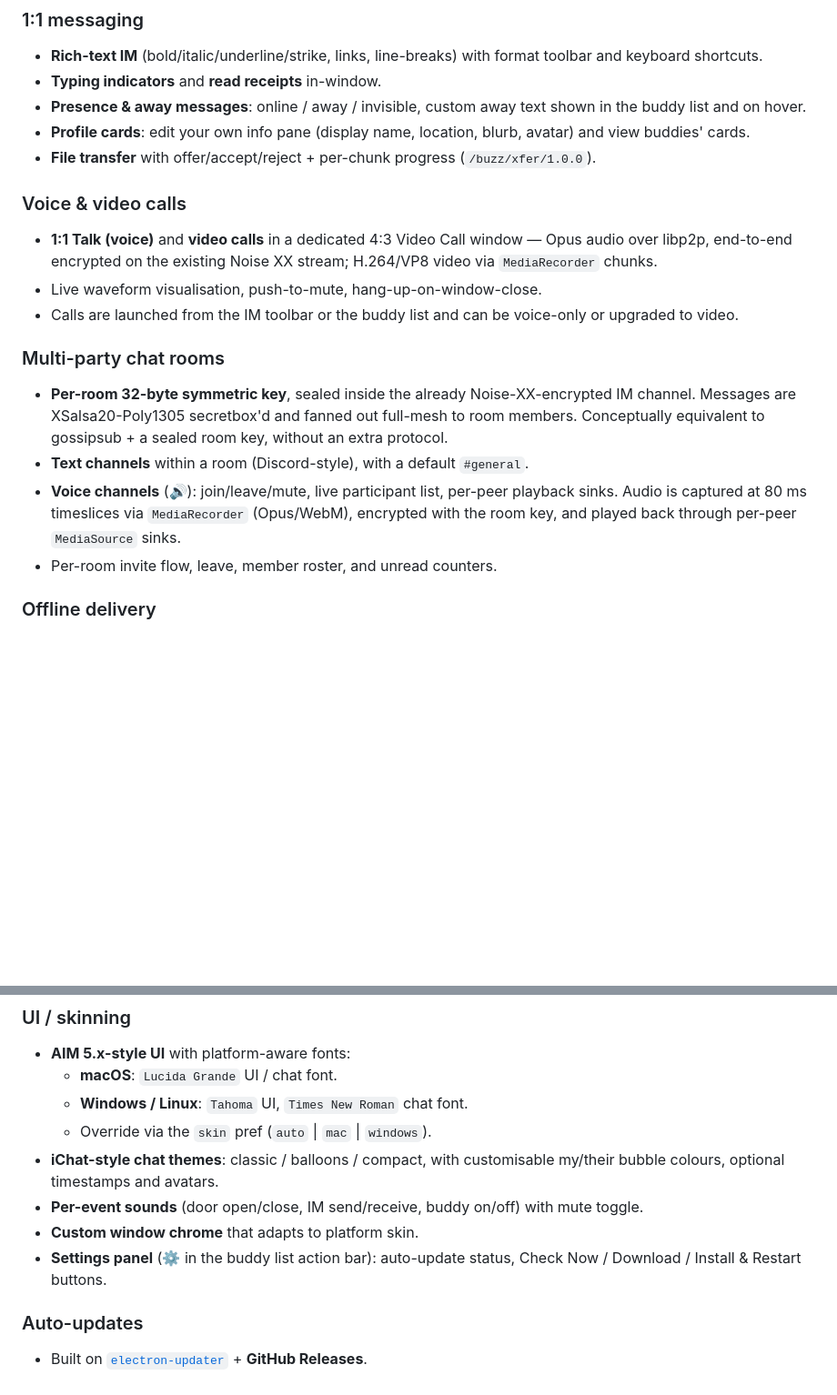
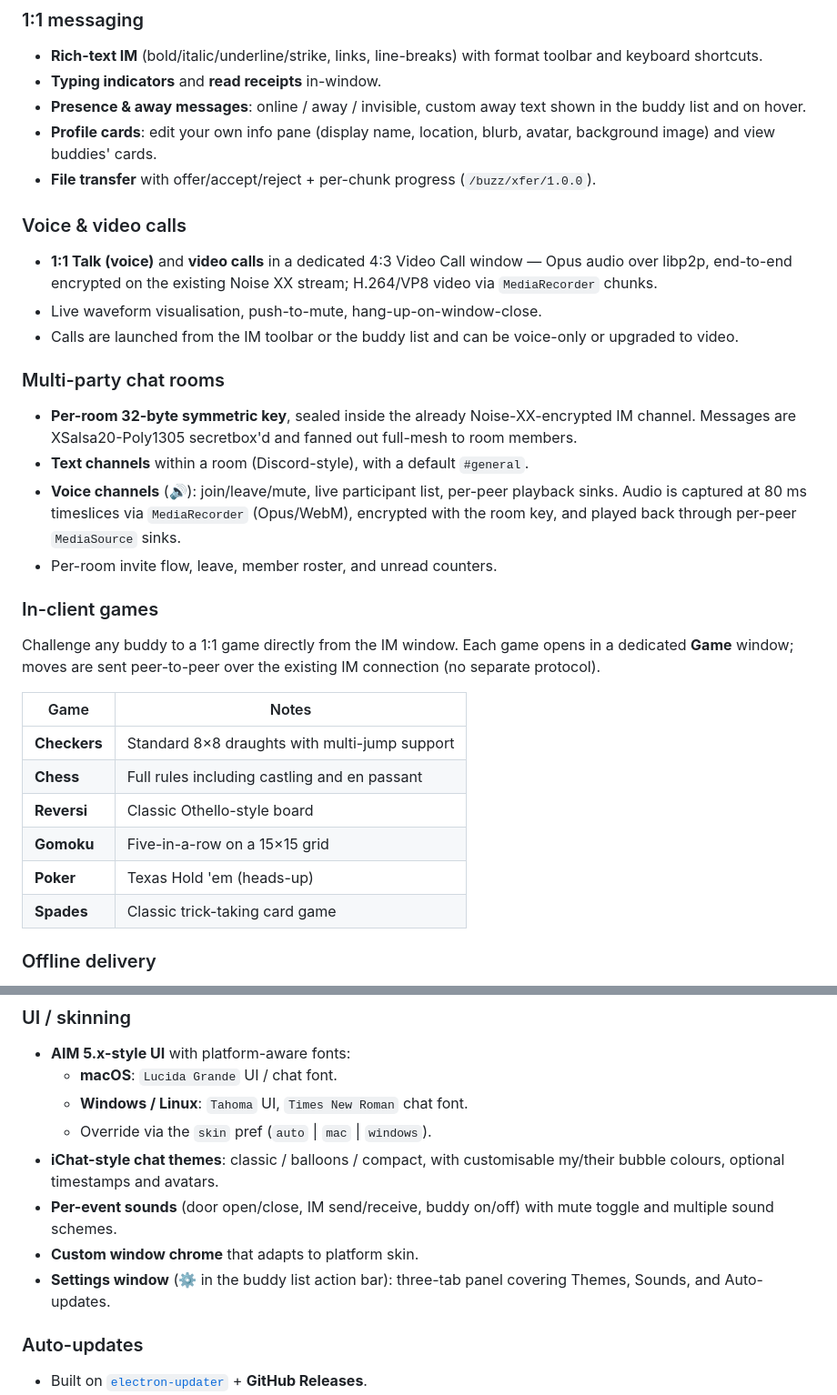
Before and after one commit to tristangemzon/Buzz, a Markdown page: README.md, 2 parts joined by grey strips. Shown at 91% size. GitHub-like rendering; blank space fills up the shorter version.

```diff
--- a/README.md
+++ b/README.md
@@ -27,7 +58,7 @@ A nostalgia-driven, AIM/AOL-flavoured **secure peer-to-peer chat client**, built
 - **Rich-text IM** (bold/italic/underline/strike, links, line-breaks) with format toolbar and keyboard shortcuts.
 - **Typing indicators** and **read receipts** in-window.
 - **Presence & away messages**: online / away / invisible, custom away text shown in the buddy list and on hover.
-- **Profile cards**: edit your own info pane (display name, location, blurb, avatar) and view buddies' cards.
+- **Profile cards**: edit your own info pane (display name, location, blurb, avatar, background image) and view buddies' cards.
 - **File transfer** with offer/accept/reject + per-chunk progress (`/buzz/xfer/1.0.0`).
 
 ### Voice & video calls
@@ -38,10 +69,23 @@ A nostalgia-driven, AIM/AOL-flavoured **secure peer-to-peer chat client**, built
 
 ### Multi-party chat rooms
 
-- **Per-room 32-byte symmetric key**, sealed inside the already Noise-XX-encrypted IM channel. Messages are XSalsa20-Poly1305 secretbox'd and fanned out full-mesh to room members. Conceptually equivalent to gossipsub + a sealed room key, without an extra protocol.
+- **Per-room 32-byte symmetric key**, sealed inside the already Noise-XX-encrypted IM channel. Messages are XSalsa20-Poly1305 secretbox'd and fanned out full-mesh to room members.
 - **Text channels** within a room (Discord-style), with a default `#general`.
 - **Voice channels** (🔊): join/leave/mute, live participant list, per-peer playback sinks. Audio is captured at 80 ms timeslices via `MediaRecorder` (Opus/WebM), encrypted with the room key, and played back through per-peer `MediaSource` sinks.
 - Per-room invite flow, leave, member roster, and unread counters.
+
+### In-client games
+
+Challenge any buddy to a 1:1 game directly from the IM window. Each game opens in a dedicated **Game** window; moves are sent peer-to-peer over the existing IM connection (no separate protocol).
+
+| Game | Notes |
+|------|-------|
+| **Checkers** | Standard 8×8 draughts with multi-jump support |
+| **Chess** | Full rules including castling and en passant |
+| **Reversi** | Classic Othello-style board |
+| **Gomoku** | Five-in-a-row on a 15×15 grid |
+| **Poker** | Texas Hold 'em (heads-up) |
+| **Spades** | Classic trick-taking card game |
 
 ### Offline delivery
 
@@ -54,9 +98,9 @@ A nostalgia-driven, AIM/AOL-flavoured **secure peer-to-peer chat client**, built
   - **Windows / Linux**: `Tahoma` UI, `Times New Roman` chat font.
   - Override via the `skin` pref (`auto` | `mac` | `windows`).
 - **iChat-style chat themes**: classic / balloons / compact, with customisable my/their bubble colours, optional timestamps and avatars.
-- **Per-event sounds** (door open/close, IM send/receive, buddy on/off) with mute toggle.
+- **Per-event sounds** (door open/close, IM send/receive, buddy on/off) with mute toggle and multiple sound schemes.
 - **Custom window chrome** that adapts to platform skin.
-- **Settings panel** (⚙️ in the buddy list action bar): auto-update status, Check Now / Download / Install & Restart buttons.
+- **Settings window** (⚙️ in the buddy list action bar): three-tab panel covering Themes, Sounds, and Auto-updates.
 
 ### Auto-updates
 
```
Also changed, not shown: other parts of README.md (+50 -11 lines).
